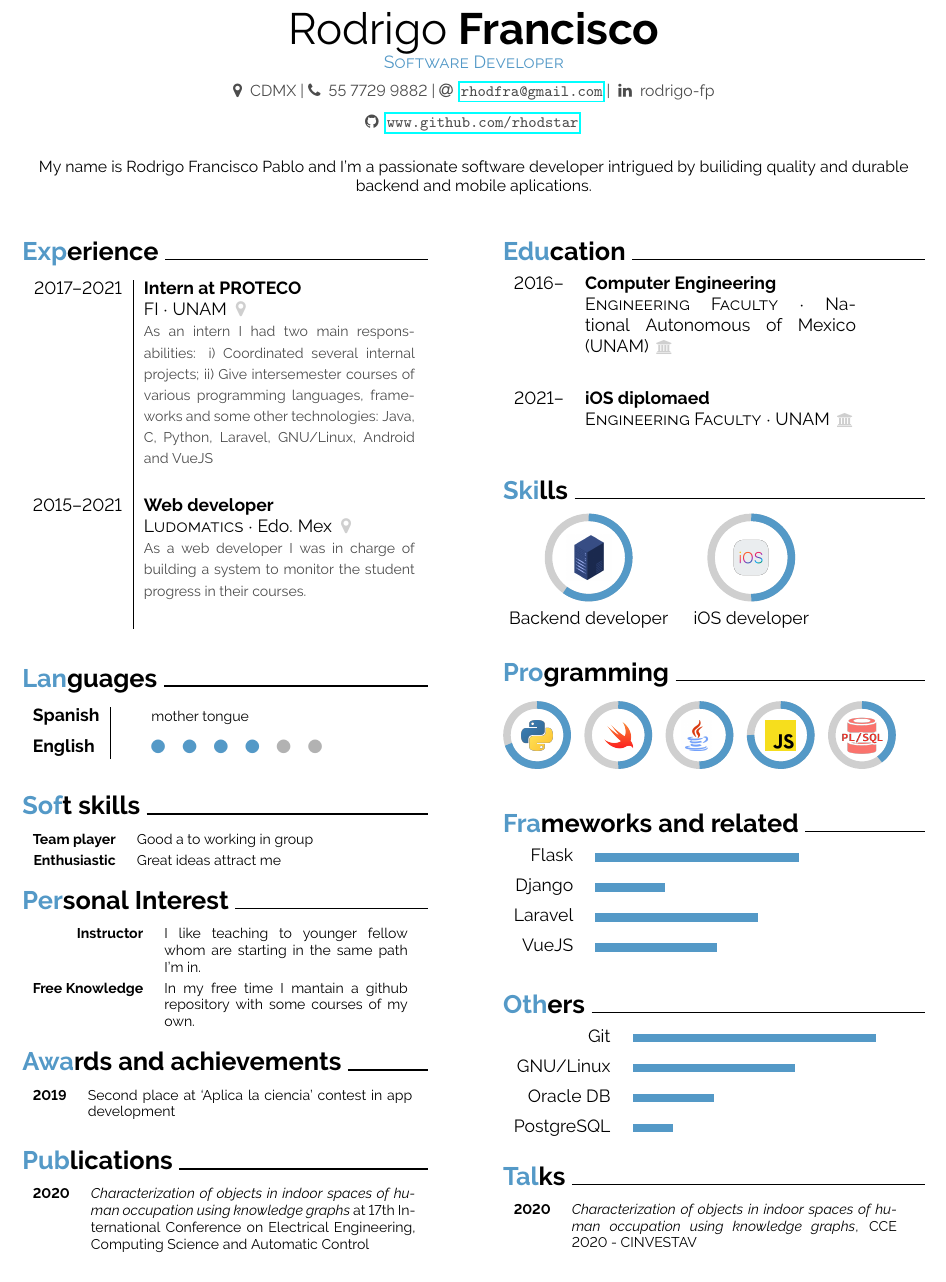
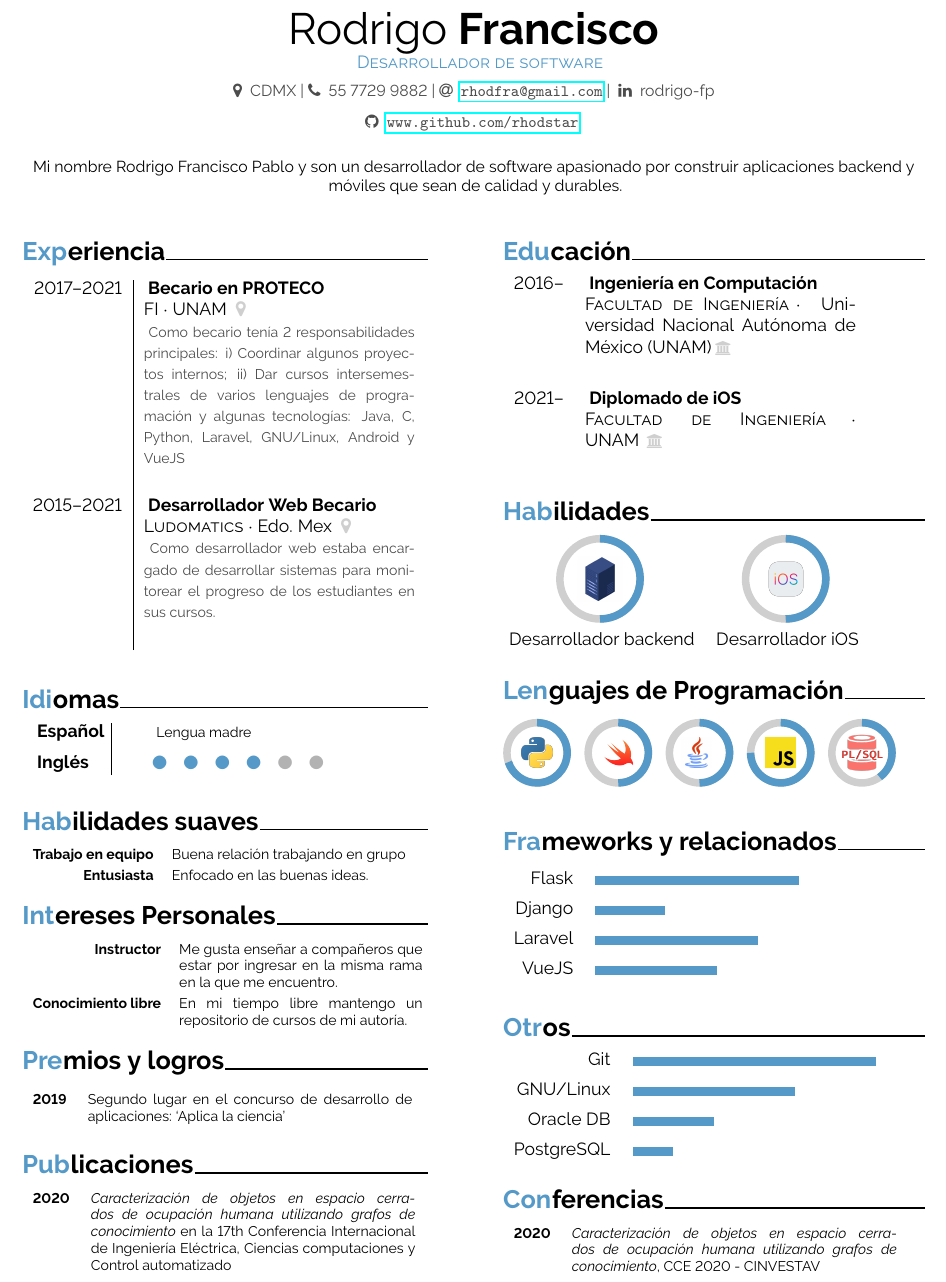
Before and after one commit to rhodstar/rhodstar, a LaTeX document (RodrigoFrancisco.tex, which reads constants.tex): part of the page, cut so that both start at the same text. Compiled offline with pdfLaTeX.

Commit message:
Added spanish and english version

```diff
--- a/RodrigoFrancisco.tex
+++ b/RodrigoFrancisco.tex
@@ -8,8 +8,13 @@
                                             % sans serif
 \usepackage[default]{raleway}
 \usepackage[T1]{fontenc}
+\usepackage{ifthen}
 
 \getpagesetup
+
+\newcommand{\lang}{es}
+\newcommand{\stringSelector}[2]{ \ifthenelse{\equal{\lang}{en}}{#1\kern-0.4ex}{#2\kern-0.4ex}}
+\include{constants}
 
 \begin{document}
 
@@ -23,7 +28,7 @@
 
 \begin{center}
   \headername{Rodrigo}{Francisco}
-  \jobdescription{Software Developer}
+  \jobdescription{\jobdescriptionText}
   %\adressline{CDMX}
 
   \getgreyishblackfont
@@ -41,8 +46,7 @@
 
 \vspace{-2mm}
 \begin{center}
-  \small My name is Rodrigo Francisco Pablo and I'm a passionate software developer
-  intrigued by builiding quality and durable backend and mobile aplications.
+  \small \summaryText
 \end{center}
 \vspace{2mm}
 
@@ -50,55 +54,46 @@
 \setlength{\columnsep}{1.5cm}
 \begin{paracol}{2}
 
-\fancysection{cvcolour}{Exp}{erience}
+\fancysection{cvcolour}{\Exp}{\ExperienceText}
 \begin{tabular}{r| p{\onethirdwidth}}
-  \cvevent{2017--2021}{Intern at PROTECO}{FI}{UNAM \color{cvaltcolour}}
-    {As an intern I had two main responsabilities: i) Coordinated several
-    internal projects; ii) Give intersemester courses of various programming
-    languages, frameworks and some other technologies: Java, C, Python,
-    Laravel, GNU/Linux, Android and VueJS
-    } \\
-  \cvevent{2015--2021}{Web developer}{Ludomatics}{Edo. Mex \color{cvaltcolour}}
-  {As a web developer I was in charge of building a system to monitor the
-  student progress in their courses.}
+  \cvevent{2017--2021}{\protecoTitle}{FI}{UNAM \color{cvaltcolour}}
+    {\protecoDesc } \\
+  \cvevent{2015--2021}{\webDevTitle}{Ludomatics}{Edo. Mex \color{cvaltcolour}}
+  {\webDevDesc}
 \end{tabular}
 \vspace{1em}
 
-\fancysection{cvcolour}{Lan}{guages}\\
+\fancysection{cvcolour}{\Lan}{\LanguagesText}\\
 \begin{tabular}{l | ll}
-  \textbf{Spanish} &  &
-  {\phantom{x}\footnotesize mother tongue} \\[2mm]
-  \textbf{English} &  &
+  \textbf{\Spanish} &  &
+  {\phantom{x}\footnotesize \motherTongue} \\[2mm]
+  \textbf{\English} &  &
   \pictofraction{\faCircle}{cvcolour}{4}{black!30}{2}{\small}
 \end{tabular}
 \vspace{1em}
 
-\fancysection{cvcolour}{Sof}{t skills}
+\fancysection{cvcolour}{\Sof}{\SoftText}
 \begin{tabular}{>{\footnotesize\bfseries}r >{\footnotesize}p{\onethirdwidth}}
-  Team player & Good a to working in group \\
-  Enthusiastic & Great ideas attract me
+  \skillOne & \skillOneDesc \\
+  \skillTwo & \skillTwoDesc
   %Spoken & English, French
 \end{tabular}
 
-\fancysection{cvcolour}{Per}{sonal Interest} %TODO:- Change title
+\fancysection{cvcolour}{\Per}{\PersonalText} %TODO:- Change title
 \begin{tabular}{>{\footnotesize\bfseries}r >{\footnotesize}p{0.6\linewidth}}
-  Instructor & I like teaching to younger fellow whom are starting in the same
-  path I'm in.\\
-  Free Knowledge & In my free time I mantain a github repository with some
-  courses of my own.\\
+  \Instructor & \instructorDesc\\
+  \FreKnowledge & \freKnowledgeDesc\\
 \end{tabular}
 
-\fancysection{cvcolour}{Awa}{rds and achievements}
+\fancysection{cvcolour}{\Awa}{\AwardsText}
 \begin{tabular}{>{\footnotesize\bfseries}r >{\footnotesize}p{0.8\linewidth}}
-  2019 & Second place at `Aplica la ciencia' contest in app development
+  2019 & \achiveOne
 \end{tabular}
 \vspace{0.5em}
 
-\fancysection{cvcolour}{Pub}{lications}
+\fancysection{cvcolour}{\Pub}{\PublicationText}
 \begin{tabular}{>{\footnotesize\bfseries}r >{\footnotesize}p{0.8\linewidth}}
-  2020 & \textit{Characterization of objects in indoor spaces of human
-  occupation using knowledge graphs} at 17th International Conference on
-  Electrical Engineering, Computing Science and Automatic Control
+  2020 & \publicationOne
 \end{tabular}
 \vspace{0.5em}
 
@@ -128,30 +123,29 @@
 
 \switchcolumn
 
-\fancysection{cvcolour}{Edu}{cation}
+\fancysection{cvcolour}{\Edu}{\EducationText}
 \begin{tabular}{r p{\onethirdwidth}}
-    \cvdegree{2016--}{Computer Engineering}{Engineering Faculty}{National
-    Autonomous of Mexico (UNAM)\color{cvaltcolour}}{}\\
-    \cvdegree{2021--}{iOS diplomaed}{Engineering Faculty}
+    \cvdegree{2016--}{\ComputerEngineer}{\FIUNAM}{\UNAMLarge\color{cvaltcolour}}{}\\
+    \cvdegree{2021--}{\IOSDiploma}{\FIUNAM}
     {UNAM\color{cvaltcolour}}{}
 \end{tabular}
 %\vspace{0.5em}
 
-\fancysection{cvcolour}{Ski}{lls} %TODO:- Change name
+\fancysection{cvcolour}{\Ski}{\SkillsText} %TODO:- Change name
 
 \progressarc{1.5mm}{cvcolour}{8mm}{cvaltcolour}
   {\large\bf \includegraphics[width=9mm]{server}}
-  {Backend developer}{below}{60}
+  {\backendDev}{below}{50}
 \progressarc{1.5mm}{cvcolour}{8mm}{cvaltcolour}
   {\large\bf \includegraphics[width=9mm]{ios}}
-  {iOS developer}{below}{50}
+  {\mobileDev}{below}{50}
 %\progressarc{1.5mm}{cvcolour}{8mm}{cvaltcolour}
   %{\large\bf \includegraphics[width=8mm]{android} }
   %{Android developer}{below}{40}
 \vspace{0.5em}
 
 \newcommand{\iconsizep}{6mm}
-\fancysection{cvcolour}{Pro}{gramming}
+\fancysection{cvcolour}{\Pro}{\ProgrammingText}
 
 \progressarc{1.5mm}{cvcolour}{\iconsizep}{cvaltcolour}
   {\large\bf \includegraphics[width=\iconsizep]{python}}
@@ -173,7 +167,7 @@
   {}{below}{40}
 \vspace{0.5em}
 
-\fancysection{cvcolour}{Fra}{meworks and related}
+\fancysection{cvcolour}{\Fra}{\FrameworksText}
 \begin{minipage}[t]{\paracolwidth}
 \begin{tabular}{r @{\hspace{0.5em}}l}
      Flask & \barrule{0.5}{0.5em}{cvcolour} \\
@@ -184,23 +178,20 @@
 \end{minipage}
 \vspace{0.5em}
 
-\fancysection{cvcolour}{Oth}{ers}
+\fancysection{cvcolour}{\Oth}{\OthersText}
 \begin{minipage}[t]{\paracolwidth}
 \begin{tabular}{r @{\hspace{0.5em}}l}
      Git &  \barrule{0.6}{0.5em}{cvcolour}\\
      GNU/Linux &  \barrule{0.4}{0.5em}{cvcolour}\\
-     %PL/SQL & \barrule{0.5}{0.5em}{cvcolour}  \\
      Oracle DB & \barrule{0.2}{0.5em}{cvcolour}  \\
      PostgreSQL & \barrule{0.1}{0.5em}{cvcolour}
 \end{tabular}
 \end{minipage}
 
-\fancysection{cvcolour}{Tal}{ks}
+\fancysection{cvcolour}{\Tal}{\TalksString}
 \begin{tabular}{>{\footnotesize\bfseries}r >{\footnotesize}p{0.36\textwidth}}
-  2020 &
-  \emph{Characterization of objects in indoor spaces of human occupation using
-  knowledge graphs}, CCE 2020 - CINVESTAV
-\end{tabular}
+  2020 & \conferenceOne
+  \end{tabular}
 \smallskip
 
 
--- /dev/null
+++ b/constants.tex
@@ -0,0 +24,8 @@
+\newcommand{\Tal}{\stringSelector{Tal}{Con}}
+\newcommand{\TalksString}{\stringSelector{ks}{ferencias}}
+
+\newcommand{\jobdescriptionText}{
+  \stringSelector{Software Developer}{Desarrollador de software}
+}
+
+\newcommand{\summaryText}{
@@ -0,0 +35,3 @@
+  {Mi nombre Rodrigo Francisco Pablo y son un desarrollador de
+  software apasionado por construir aplicaciones backend y móviles que sean de
+  calidad y durables.}
@@ -0,0 +45,15 @@
+Como becario tenía 2 responsabilidades principales: i) Coordinar algunos
+proyectos internos; ii) Dar cursos intersemestrales de varios lenguajes de
+programación y algunas tecnologías: Java, C, Python, Laravel, GNU/Linux,
+Android y VueJS} }
+
+\newcommand{\webDevTitle}{\stringSelector{Intern Web developer}{Desarrollador
+Web Becario}}
+\newcommand{\webDevDesc}{\stringSelector{
+As a web developer I was in charge of building a system to monitor the
+student progress in their courses. }
+{Como desarrollador web estaba encargado de desarrollar sistemas para monitorear
+el progreso de los estudiantes en sus cursos.} }
+
+\newcommand{\Spanish}{\stringSelector{Spanish}{Español}}
+\newcommand{\English}{\stringSelector{English}{Inglés}}
@@ -0,0 +64,9 @@
+relación trabajando en grupo}}
+\newcommand{\skillTwo}{\stringSelector{Enthusiastic}{Entusiasta}}
+\newcommand{\skillTwoDesc}{\stringSelector{ Great ideas attract me}{Enfocado en
+las buenas ideas.}}
+
+\newcommand{\Instructor}{\stringSelector{Instructor}{Instructor}}
+\newcommand{\instructorDesc}{\stringSelector{I like teaching to younger fellow
+whom are starting in the same path I'm in.}{Me gusta enseñar a compañeros que
+estar por ingresar en la misma rama en la que me encuentro.}}
@@ -0,0 +76,5 @@
+repositorio de cursos de mi autoría.}}
+
+\newcommand{\achiveOne}{\stringSelector{Second place at `Aplica la ciencia'
+contest in app development}{Segundo lugar en el concurso de desarrollo de
+aplicaciones: `Aplica la ciencia'}}
@@ -0,0 +85,11 @@
+Automatic Control}{\textit{Caracterización de objetos en espacio cerrados de
+ocupación humana utilizando grafos de conocimiento} en la 17th Conferencia
+Internacional de Ingeniería Eléctrica, Ciencias computaciones y Control
+automatizado} }
+
+\newcommand{\ComputerEngineer}{\stringSelector{Computer Engineering}{Ingeniería
+en Computación}}
+
+\newcommand{\FIUNAM}{\stringSelector{Engineering Faculty}{Facultad de Ingeniería}}
+\newcommand{\UNAMLarge}{\stringSelector{National Autonomous of Mexico
+(UNAM)}{Universidad Nacional Autónoma de México (UNAM)}}
@@ -0,0 +102,5 @@
+\newcommand{\conferenceOne}{\stringSelector{
+\emph{Characterization of objects in indoor spaces of human occupation using
+  knowledge graphs}, CCE 2020 - CINVESTAV}
+{\emph{Caracterización de objetos en espacio cerrados de
+ocupación humana utilizando grafos de conocimiento}, CCE 2020 - CINVESTAV}}
```
Also changed, not shown: constants.tex (50 more changed lines).
